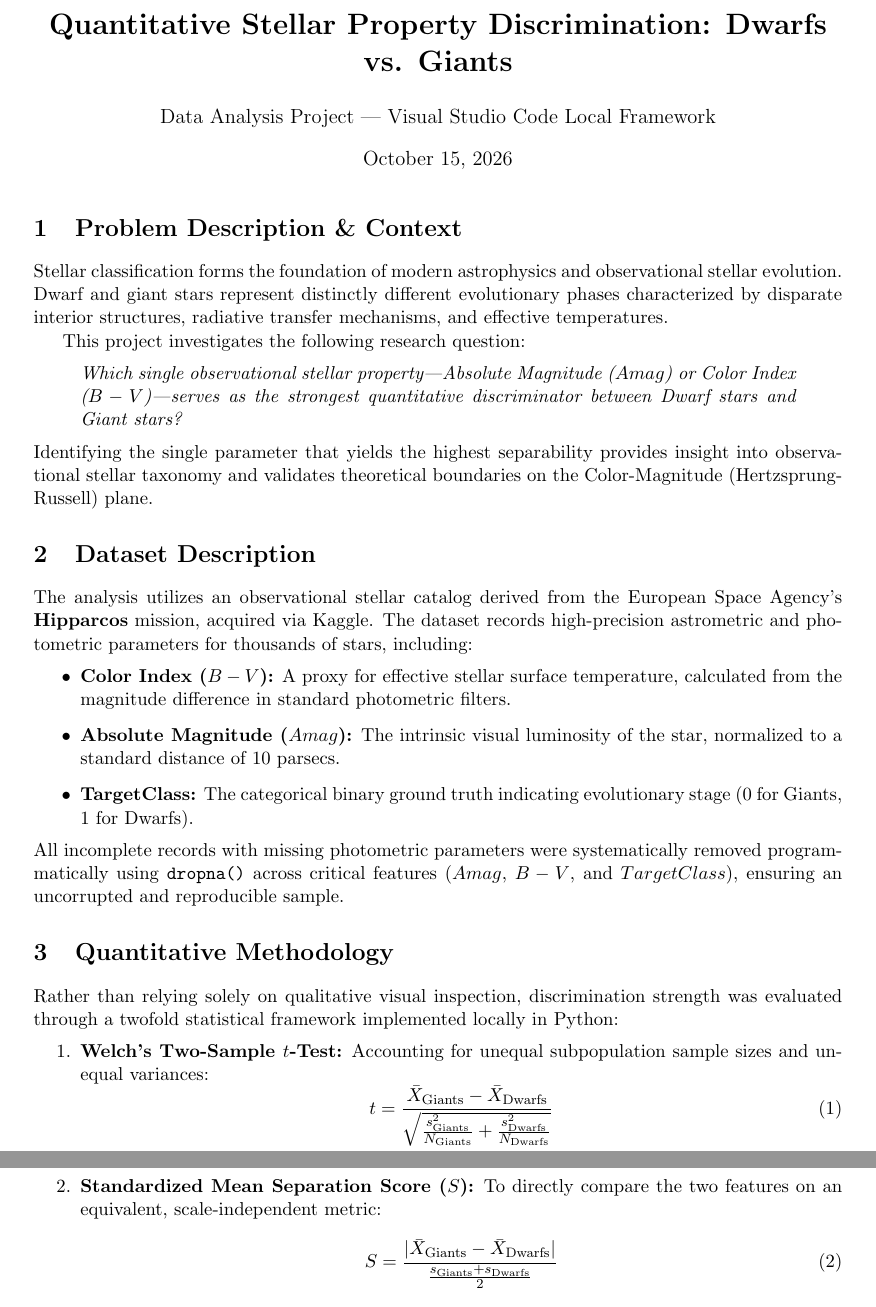
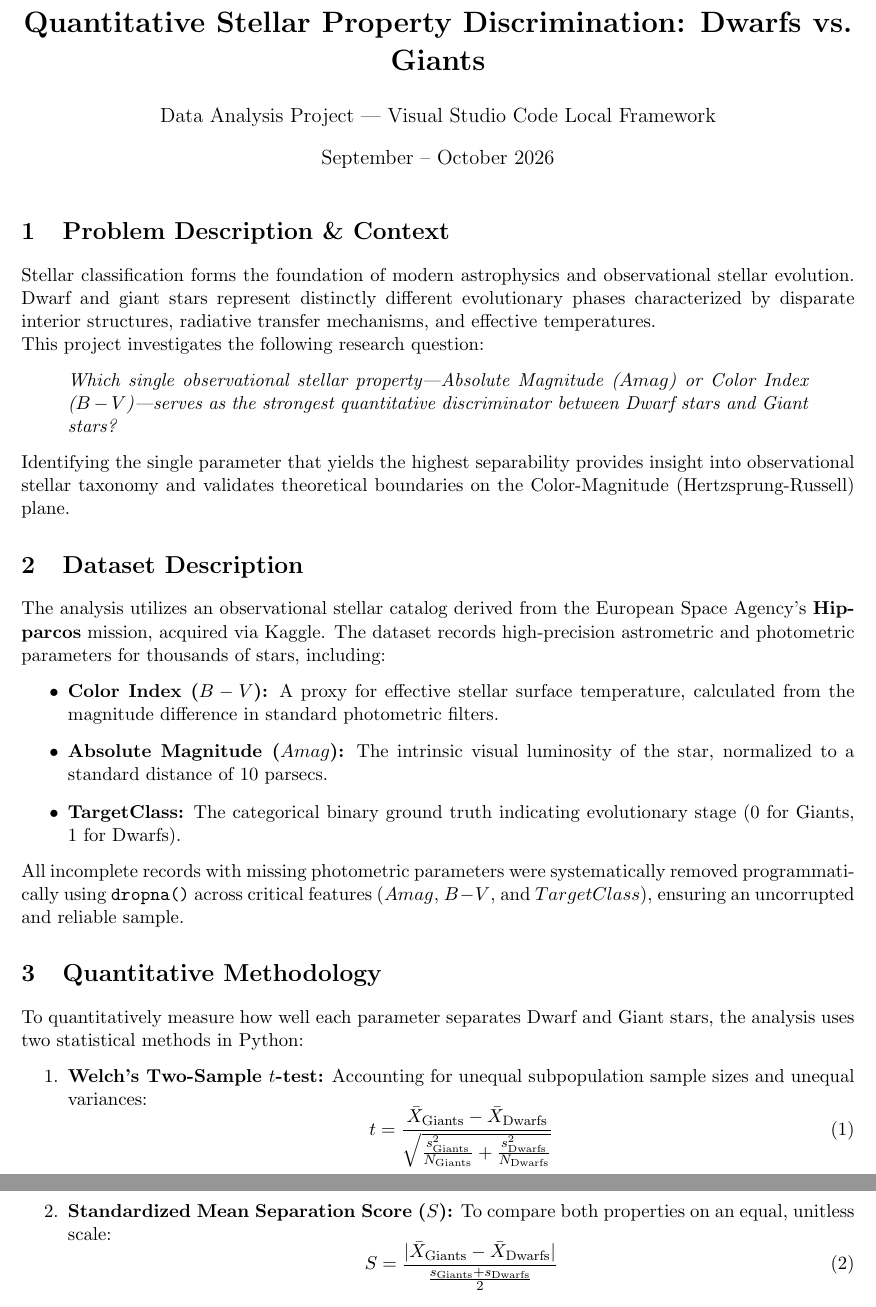
Before and after one commit to RafaellaTk/IntroToProgramming, a LaTeX document (Project Python MAT2007/report/report.tex): two parts of pages 1 and 2 of 3, joined at a grey line, cut so that both start at the same text. Compiled offline with pdfLaTeX.

Commit message:
Update report.tex

```diff
--- a/Project Python MAT2007/report/report.tex
+++ b/Project Python MAT2007/report/report.tex
@@ -1,7 +1,7 @@
 \documentclass[11pt,a4paper]{article}
 \usepackage[utf8]{inputenc}
 \usepackage{geometry}
-\geometry{margin=0.85in}
+\geometry{margin=0.75in}
 \usepackage{graphicx}
 \usepackage{booktabs}
 \usepackage{amsmath}
@@ -9,7 +9,11 @@
 
 \title{\textbf{Quantitative Stellar Property Discrimination: Dwarfs vs. Giants}}
 \author{Data Analysis Project --- Visual Studio Code Local Framework}
-\date{\today}
+\date{September -- October 2026}
+
+\makeatletter
+\setlength{\@fptop}{0pt}
+\makeatother
 
 \begin{document}
 \maketitle
@@ -17,7 +21,7 @@
 \section{Problem Description \& Context}
 Stellar classification forms the foundation of modern astrophysics and observational stellar evolution. Dwarf and giant stars represent distinctly different evolutionary phases characterized by disparate interior structures, radiative transfer mechanisms, and effective temperatures.
 
-This project investigates the following research question:
+\noindent This project investigates the following research question:
 \begin{quote}
 \textit{Which single observational stellar property---Absolute Magnitude ($Amag$) or Color Index ($B-V$)---serves as the strongest quantitative discriminator between Dwarf stars and Giant stars?}
 \end{quote}
@@ -30,18 +34,18 @@ The analysis utilizes an observational stellar catalog derived from the European
     \item \textbf{Absolute Magnitude ($Amag$):} The intrinsic visual luminosity of the star, normalized to a standard distance of 10 parsecs.
     \item \textbf{TargetClass:} The categorical binary ground truth indicating evolutionary stage ($0$ for Giants, $1$ for Dwarfs).
 \end{itemize}
-All incomplete records with missing photometric parameters were systematically removed programmatically using \texttt{dropna()} across critical features ($Amag$, $B-V$, and $TargetClass$), ensuring an uncorrupted and reproducible sample.
+All incomplete records with missing photometric parameters were systematically removed programmatically using \texttt{dropna()} across critical features ($Amag$, $B-V$, and $TargetClass$), ensuring an uncorrupted and reliable sample.
 
 \section{Quantitative Methodology}
-Rather than relying solely on qualitative visual inspection, discrimination strength was evaluated through a twofold statistical framework implemented locally in Python:
+To quantitatively measure how well each parameter separates Dwarf and Giant stars, the analysis uses two statistical methods in Python:
 \begin{enumerate}
-    \item \textbf{Welch's Two-Sample $t$-Test:} Accounting for unequal subpopulation sample sizes and unequal variances:
+    \item \textbf{Welch's Two-Sample $t$-test:} Accounting for unequal subpopulation sample sizes and unequal variances:
     \begin{equation}
         t = \frac{\bar{X}_{\text{Giants}} - \bar{X}_{\text{Dwarfs}}}{\sqrt{\frac{s_{\text{Giants}}^2}{N_{\text{Giants}}} + \frac{s_{\text{Dwarfs}}^2}{N_{\text{Dwarfs}}}}}
     \end{equation}
     where $\bar{X}$ denotes the sample mean, $s^2$ the variance, and $N$ the sample count.
 
-    \item \textbf{Standardized Mean Separation Score ($S$):} To directly compare the two features on an equivalent, scale-independent metric:
+    \item \textbf{Standardized Mean Separation Score ($S$):} To compare both properties on an equal, unitless scale:
     \begin{equation}
         S = \frac{|\bar{X}_{\text{Giants}} - \bar{X}_{\text{Dwarfs}}|}{\frac{s_{\text{Giants}} + s_{\text{Dwarfs}}}{2}}
     \end{equation}
```
Also changed, not shown: Project Python MAT2007/report/report.tex (10 more changed lines).
